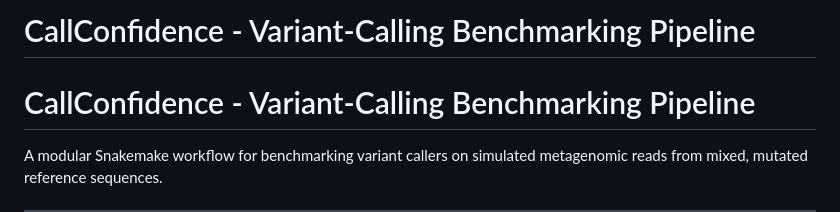
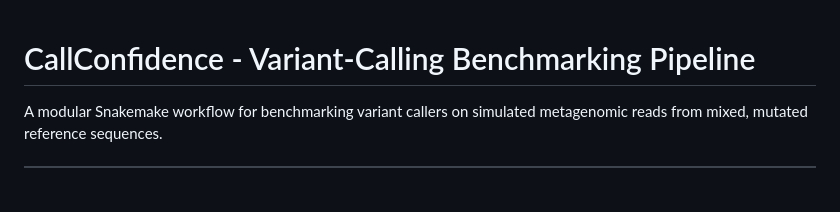
Before and after one commit to Winshipe/omm12_CallConfidence_workflow, a Markdown page: README.md, the part around the change. GitHub-like rendering; blank space fills up the shorter version.

```diff
--- a/README.md
+++ b/README.md
@@ -1,4 +1,3 @@
-# CallConfidence - Variant-Calling Benchmarking Pipeline
 # CallConfidence - Variant-Calling Benchmarking Pipeline
 
 A modular Snakemake workflow for benchmarking variant callers on simulated
```
